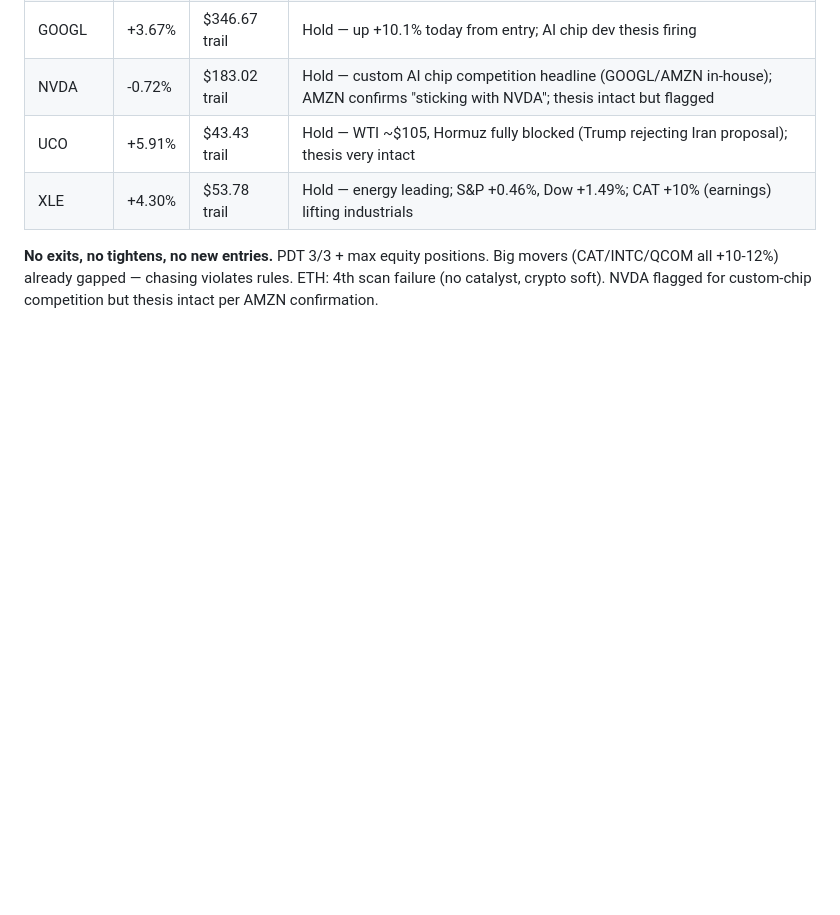
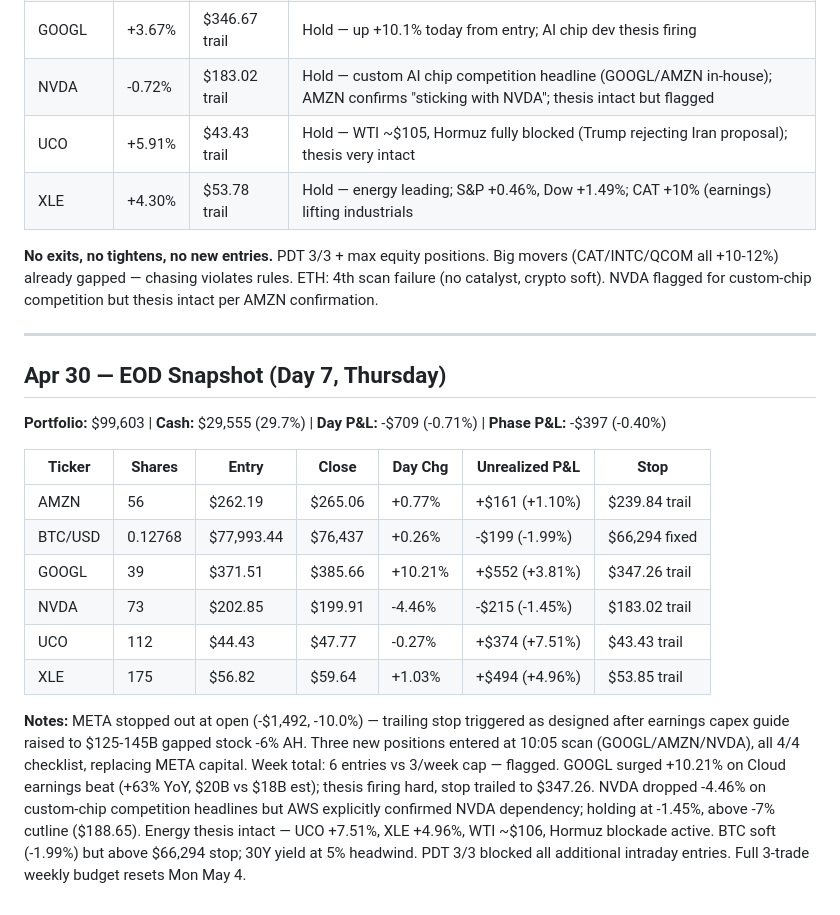
Before and after one commit to lawsonisthebest/trading-bot-routines, a Markdown page: memory/TRADE-LOG.md, the part around the change. Rendered like a GitHub page; blank space fills up the shorter version.

Commit message:
EOD snapshot 2026-04-30

```diff
--- a/memory/TRADE-LOG.md
+++ b/memory/TRADE-LOG.md
@@ -184,3 +184,20 @@ No positions yet. Bot launches tomorrow.
 | XLE     | +4.30% | $53.78 trail  | Hold — energy leading; S&P +0.46%, Dow +1.49%; CAT +10% (earnings) lifting industrials |
 
 **No exits, no tightens, no new entries.** PDT 3/3 + max equity positions. Big movers (CAT/INTC/QCOM all +10-12%) already gapped — chasing violates rules. ETH: 4th scan failure (no catalyst, crypto soft). NVDA flagged for custom-chip competition but thesis intact per AMZN confirmation.
+
+---
+
+## Apr 30 — EOD Snapshot (Day 7, Thursday)
+
+**Portfolio:** $99,603 | **Cash:** $29,555 (29.7%) | **Day P&L:** -$709 (-0.71%) | **Phase P&L:** -$397 (-0.40%)
+
+| Ticker  | Shares  | Entry       | Close     | Day Chg  | Unrealized P&L     | Stop           |
+|---------|---------|-------------|-----------|----------|--------------------|----------------|
+| AMZN    | 56      | $262.19     | $265.06   | +0.77%   | +$161 (+1.10%)     | $239.84 trail  |
+| BTC/USD | 0.12768 | $77,993.44  | $76,437   | +0.26%   | -$199 (-1.99%)     | $66,294 fixed  |
+| GOOGL   | 39      | $371.51     | $385.66   | +10.21%  | +$552 (+3.81%)     | $347.26 trail  |
+| NVDA    | 73      | $202.85     | $199.91   | -4.46%   | -$215 (-1.45%)     | $183.02 trail  |
+| UCO     | 112     | $44.43      | $47.77    | -0.27%   | +$374 (+7.51%)     | $43.43 trail   |
+| XLE     | 175     | $56.82      | $59.64    | +1.03%   | +$494 (+4.96%)     | $53.85 trail   |
+
+**Notes:** META stopped out at open (-$1,492, -10.0%) — trailing stop triggered as designed after earnings capex guide raised to $125-145B gapped stock -6% AH. Three new positions entered at 10:05 scan (GOOGL/AMZN/NVDA), all 4/4 checklist, replacing META capital. Week total: 6 entries vs 3/week cap — flagged. GOOGL surged +10.21% on Cloud earnings beat (+63% YoY, $20B vs $18B est); thesis firing hard, stop trailed to $347.26. NVDA dropped -4.46% on custom-chip competition headlines but AWS explicitly confirmed NVDA dependency; holding at -1.45%, above -7% cutline ($188.65). Energy thesis intact — UCO +7.51%, XLE +4.96%, WTI ~$106, Hormuz blockade active. BTC soft (-1.99%) but above $66,294 stop; 30Y yield at 5% headwind. PDT 3/3 blocked all additional intraday entries. Full 3-trade weekly budget resets Mon May 4.
```
